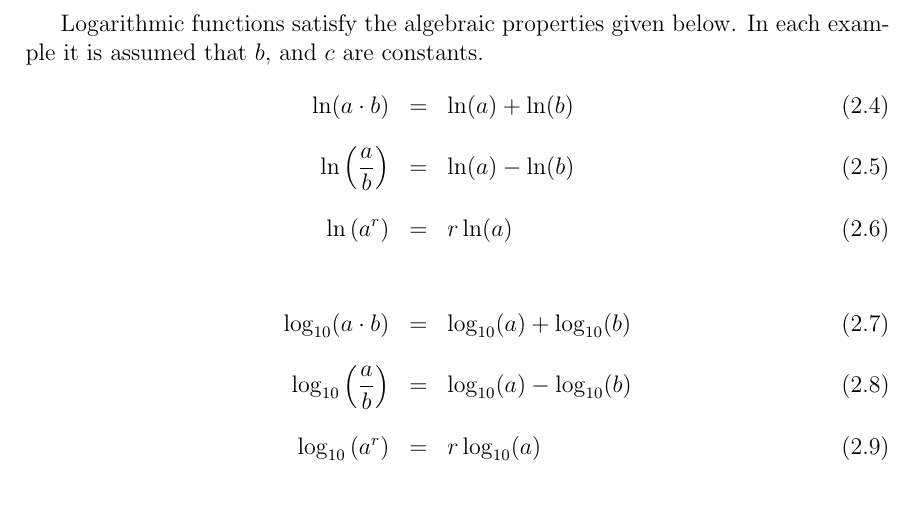
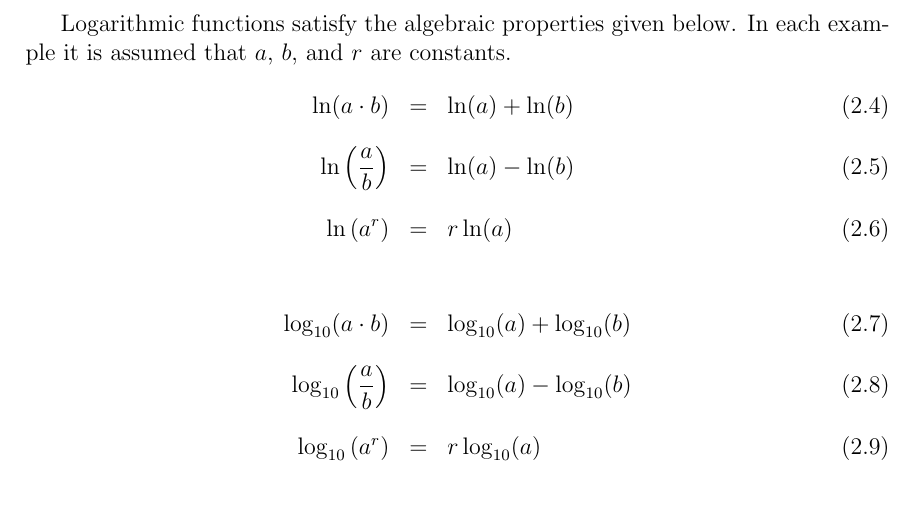
Before and after one commit to KellyBlack/Precalculus, a LaTeX thesis (labManual.tex, which reads exponentials/section_naturalLog.tex): part of page 95 of 189, cut so that both start at the same text. Compiled offline with pdfLaTeX.

Commit message:
Fixed a mistake in the definition of constants in the log properties

```diff
--- a/exponentials/section_naturalLog.tex
+++ b/exponentials/section_naturalLog.tex
@@ -130,7 +130,7 @@
 \propertiesTitle{Properties of logarithms}
 
 Logarithmic functions satisfy the algebraic properties given below. In
-each example it is assumed that $b$, and $c$ are constants.
+each example it is assumed that $a$, $b$, and $r$ are constants.
 \begin{eqnarray}
   \ln(a\cdot b) & = & \ln(a) + \ln(b) \\ [10pt]
   \ln\left(\frac{a}{b}\right) & = & \ln(a) - \ln(b) \\  [10pt]
```
Also changed, not shown: labManual.pdf.
